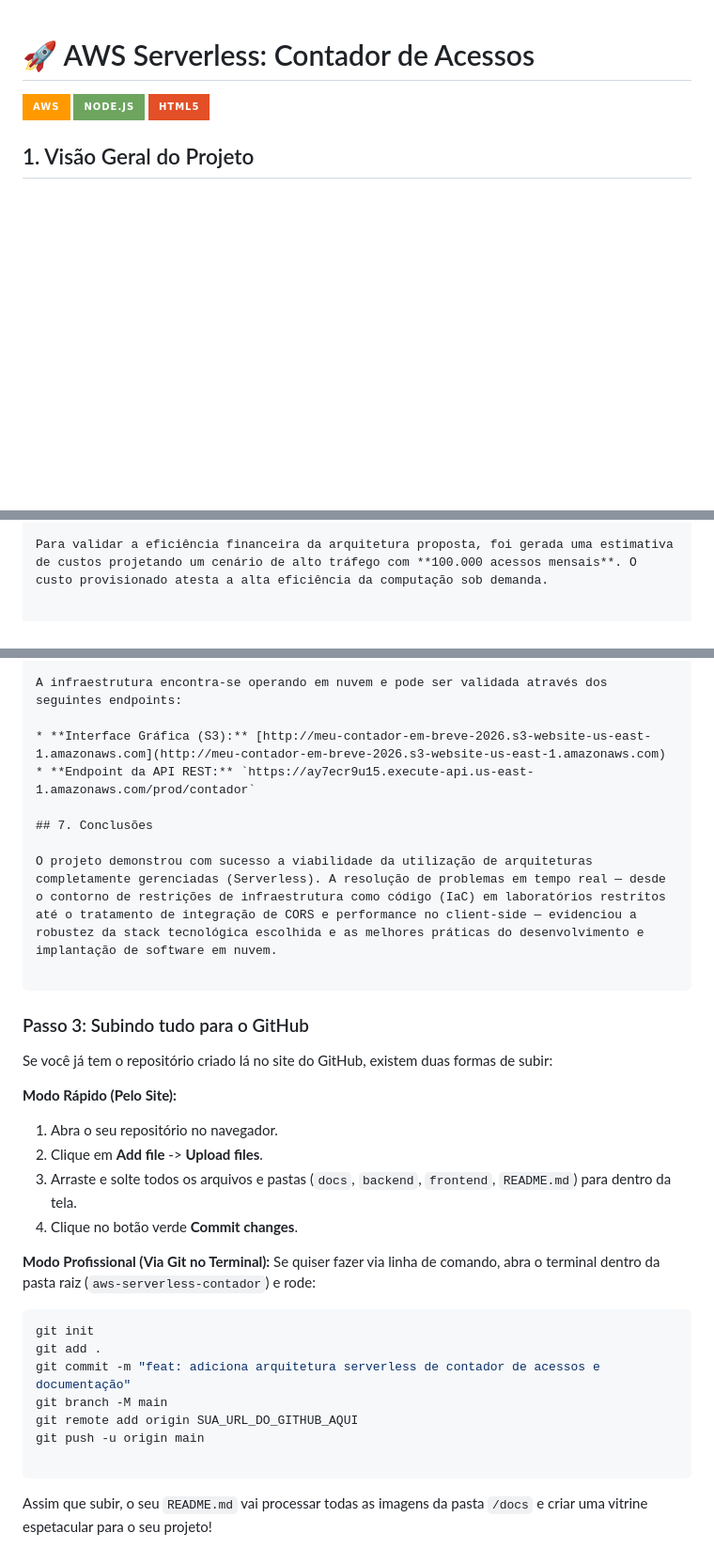
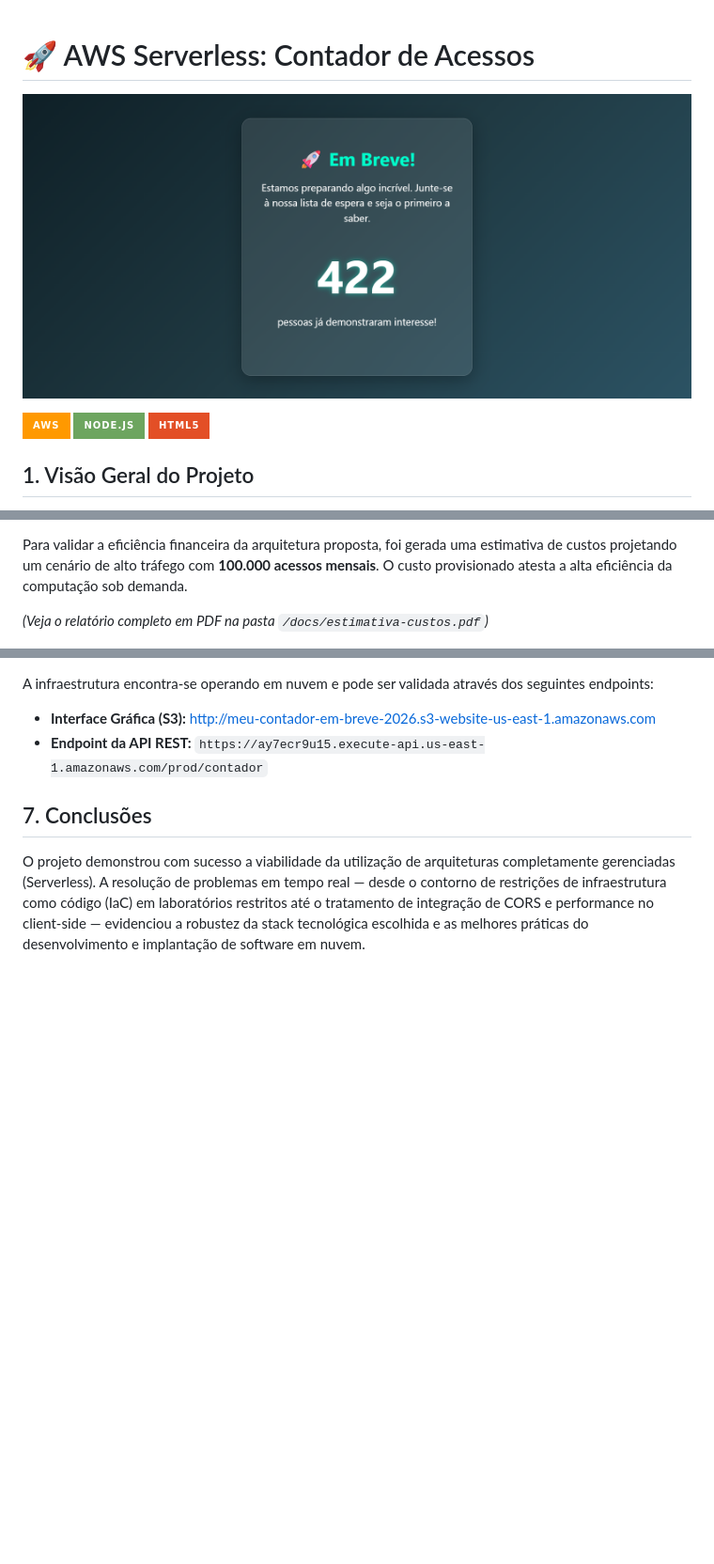
Before and after one commit to leonard0antonio/aws-serverless-contador, a Markdown page: README.md, 3 parts joined by grey strips. Shown at 94% size. Drawn GitHub-style; badges without logos; blank space fills up the shorter version.

Commit message:
Update README with new images and conclusions
Updated images in README and improved project conclusions.

````diff
--- a/README.md
+++ b/README.md
@@ -1,4 +1,6 @@
 # 🚀 AWS Serverless: Contador de Acessos
+
+![site-preview](docs/site-preview.png)
 
 ![AWS](https://img.shields.io/badge/AWS-%23FF9900.svg?style=for-the-badge&logo=amazon-aws&logoColor=white)
 ![NodeJS](https://img.shields.io/badge/node.js-6DA55F?style=for-the-badge&logo=node.js&logoColor=white)
@@ -51,4 +52,5 @@ A interface foi construída com HTML, CSS e JavaScript puros, focando em perform
 
 Para validar a eficiência financeira da arquitetura proposta, foi gerada uma estimativa de custos projetando um cenário de alto tráfego com **100.000 acessos mensais**. O custo provisionado atesta a alta eficiência da computação sob demanda.
 
+*(Veja o relatório completo em PDF na pasta `/docs/estimativa-custos.pdf`)*
 
@@ -64,29 +67,3 @@ A infraestrutura encontra-se operando em nuvem e pode ser validada através dos
 ## 7. Conclusões
 
 O projeto demonstrou com sucesso a viabilidade da utilização de arquiteturas completamente gerenciadas (Serverless). A resolução de problemas em tempo real — desde o contorno de restrições de infraestrutura como código (IaC) em laboratórios restritos até o tratamento de integração de CORS e performance no client-side — evidenciou a robustez da stack tecnológica escolhida e as melhores práticas do desenvolvimento e implantação de software em nuvem.
-
-```
-
-### Passo 3: Subindo tudo para o GitHub
-
-Se você já tem o repositório criado lá no site do GitHub, existem duas formas de subir:
-
-**Modo Rápido (Pelo Site):**
-1. Abra o seu repositório no navegador.
-2. Clique em **Add file** -> **Upload files**.
-3. Arraste e solte todos os arquivos e pastas (`docs`, `backend`, `frontend`, `README.md`) para dentro da tela.
-4. Clique no botão verde **Commit changes**.
-
-**Modo Profissional (Via Git no Terminal):**
-Se quiser fazer via linha de comando, abra o terminal dentro da pasta raiz (`aws-serverless-contador`) e rode:
-```bash
-git init
-git add .
-git commit -m "feat: adiciona arquitetura serverless de contador de acessos e documentação"
-git branch -M main
-git remote add origin SUA_URL_DO_GITHUB_AQUI
-git push -u origin main
-
-```
-
-Assim que subir, o seu `README.md` vai processar todas as imagens da pasta `/docs` e criar uma vitrine espetacular para o seu projeto!
````
Also changed, not shown: other parts of README.md (+3 -3 lines).
